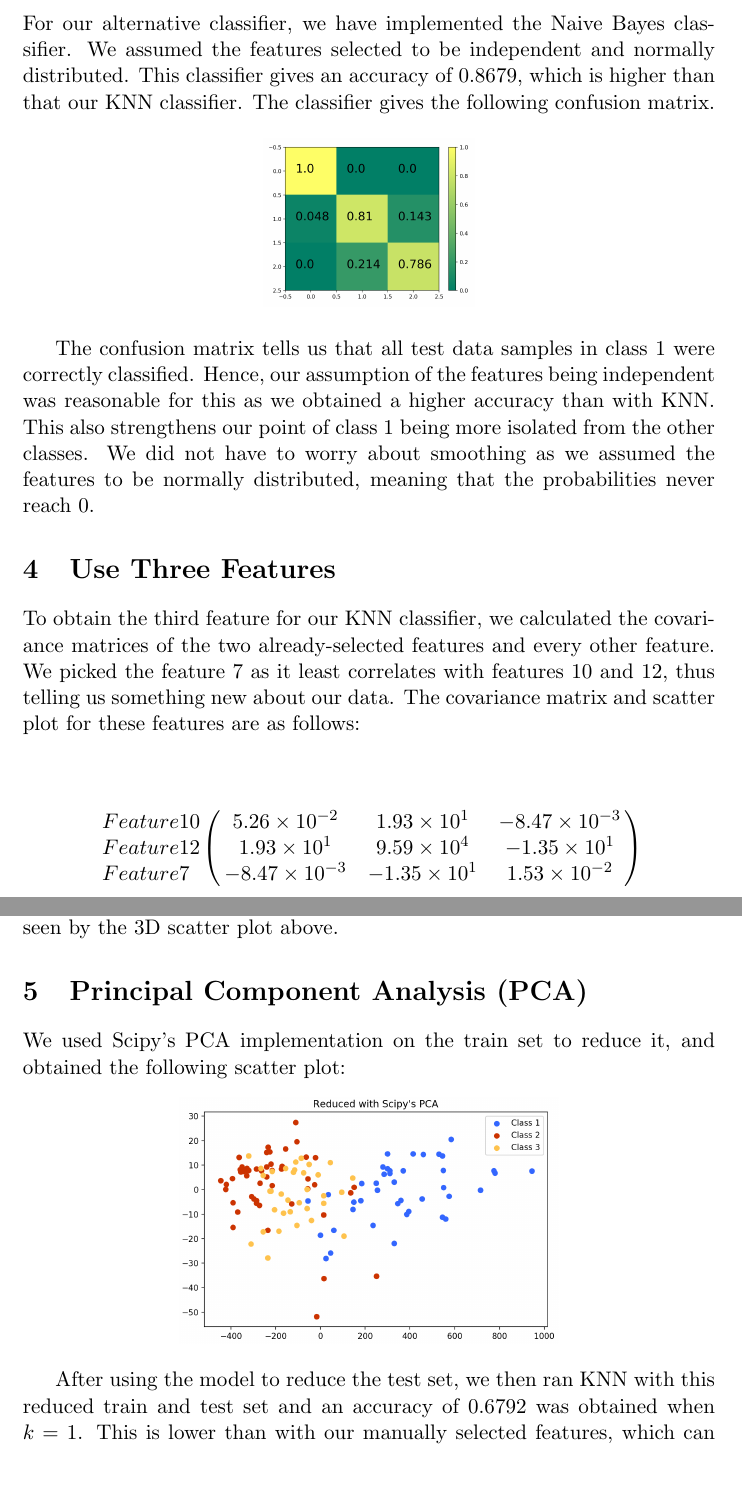
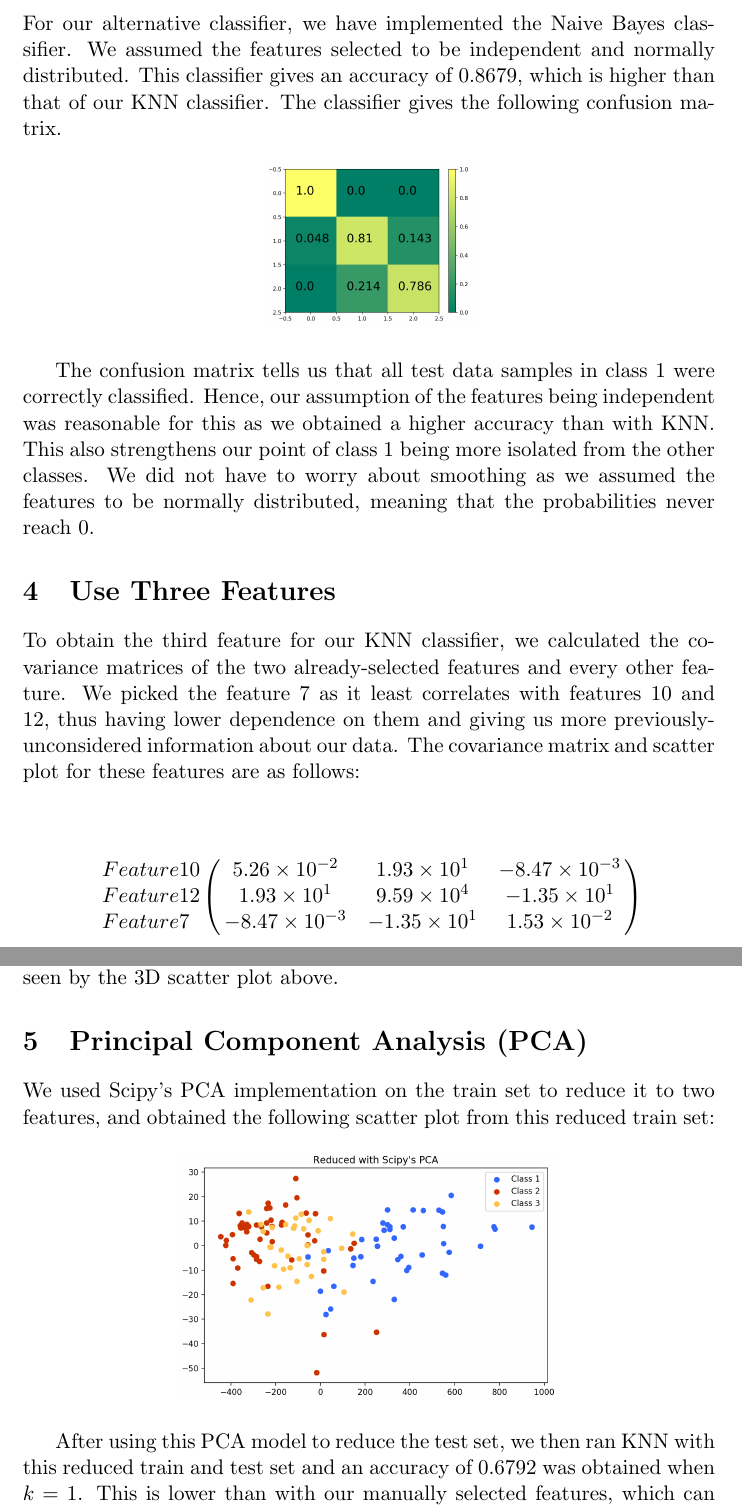
Before and after one commit to ainesh1998/SPS-Coursework-2, a LaTeX document (report/report.tex): two parts of pages 3 and 4 of 4, joined at a grey line, cut so that both start at the same text, the shorter picture padded with empty space. Compiled offline with pdfLaTeX.

Commit message:
fixed some typos

```diff
--- a/report/report.tex
+++ b/report/report.tex
@@ -52,7 +52,7 @@ As seen in the table, our classifier gives the highest accuracy when $k = 1$. Ac
 The confusion matrices tell us that class 1 has the most data samples correctly predicted. This can also be seen in our scatter plot of feature 12 against feature 10 above, where the blue class which represents class 1 is visibly separated from the other two classes, which leads to a lower chance of class 1 being misclassified.
 
 \section{Alternative Classifier}
-For our alternative classifier, we have implemented the Naive Bayes classifier. We assumed the features selected to be independent and normally distributed. This classifier gives an accuracy of 0.8679, which is higher than that our KNN classifier. The classifier gives the following confusion matrix.
+For our alternative classifier, we have implemented the Naive Bayes classifier. We assumed the features selected to be independent and normally distributed. This classifier gives an accuracy of 0.8679, which is higher than that of our KNN classifier. The classifier gives the following confusion matrix.
 
 \begin{center}
 \includegraphics[scale=0.2]{naive_bayes_matrix}
@@ -61,7 +61,7 @@ For our alternative classifier, we have implemented the Naive Bayes classifier.
 The confusion matrix tells us that all test data samples in class 1 were correctly classified. Hence, our assumption of the features being independent was reasonable for this as we obtained a higher accuracy than with KNN. This also strengthens our point of class 1 being more isolated from the other classes. We did not have to worry about smoothing as we assumed the features to be normally distributed, meaning that the probabilities never reach 0.
 
 \section{Use Three Features}
-To obtain the third feature for our KNN classifier, we calculated the covariance matrices of the two already-selected features and every other feature. We picked the feature 7 as it least correlates with features 10 and 12, thus telling us something new about our data. The covariance matrix and scatter plot for these features are as follows:
+To obtain the third feature for our KNN classifier, we calculated the covariance matrices of the two already-selected features and every other feature. We picked the feature 7 as it least correlates with features 10 and 12, thus having lower dependence on them and giving us more previously-unconsidered information about our data. The covariance matrix and scatter plot for these features are as follows:
 
 $$
 \bordermatrix{ ~ & ~ & ~ & ~ \cr
@@ -77,11 +77,12 @@ $$
 When KNN is run using these three features at $k = 1$, an accuracy of 0.8302 is achieved which is higher than with two features. This is because adding another feature made our reduced train set more representative of the original train set. However, this made it harder to interpret visually as seen by the 3D scatter plot above.
 
 \section{Principal Component Analysis (PCA)}
-We used Scipy's PCA implementation on the train set to reduce it, and obtained the following scatter plot:
+We used Scipy's PCA implementation on the train set to reduce it to two features, and obtained the following scatter plot from this reduced train set:
+
 \begin{center}
 \includegraphics[scale=0.3]{pca_scatter_graph}
 \end{center}
 
-After using the model to reduce the test set, we then ran KNN with this reduced train and test set and an accuracy of 0.6792 was obtained when $k = 1$. This is lower than with our manually selected features, which can also be seen via the scatter plot as there is a less distinct boundary between classes 2 and 3 in the PCA plot. This may be because our data only has 13 dimensions, whereas PCA is most effective with higher dimensionality.
+After using this PCA model to reduce the test set, we then ran KNN with this reduced train and test set and an accuracy of 0.6792 was obtained when $k = 1$. This is lower than with our manually selected features, which can also be seen via the scatter plot as there is a less distinct boundary between classes 2 and 3 in the PCA plot. This may be because our data only has 13 dimensions, whereas PCA is most effective with higher dimensionality.
 
 \end{document}
```
Also changed, not shown: report/report.tex (2 more changed lines).
